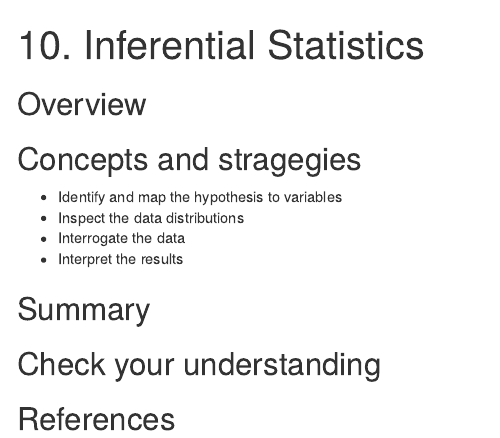
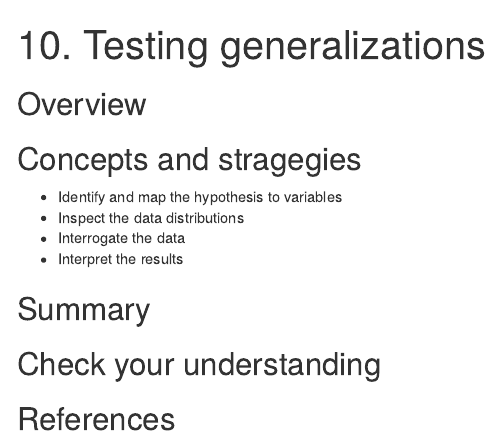
Before and after one commit to qtalr/qtalrkit, an R Markdown document (vignettes/articles/recipe-10.Rmd): the page in a window 1100 px wide, from its top. Rendered offline with R 4.5, knitr and Pandoc, with nearby package versions; drawn as R Markdown's standard HTML page in place of the format the file asks for.

Commit message:
changes title

```diff
--- a/vignettes/articles/recipe-10.Rmd
+++ b/vignettes/articles/recipe-10.Rmd
@@ -1,5 +1,5 @@
 ---
-title: "10. Inferential Statistics"
+title: "10. Testing generalizations"
 pkgdown:
   as_is: true
 bibliography: [bibliography.bib, packages.bib]
```
Also changed, not shown: vignettes/articles/recipe-10.Rmd (1 more changed lines).
